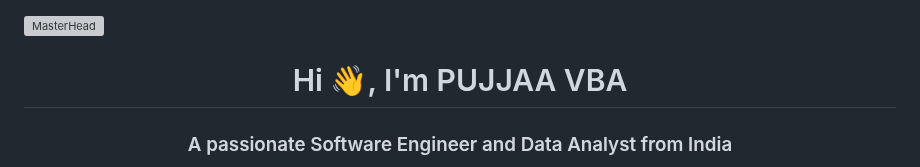
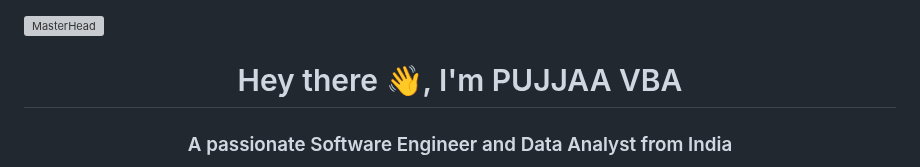
Before and after one commit to PUJJAA-VBA/PUJJAA-VBA, a Markdown page: README.md, the part around the change. Drawn GitHub-style; grey boxes are pictures that could not be loaded.

```diff
--- a/README.md
+++ b/README.md
@@ -1,5 +1,5 @@
 ![MasterHead](https://wallpaperaccess.com/full/3959399.jpg)
-<h1 align="center">Hi 👋, I'm PUJJAA VBA</h1>
+<h1 align="center">Hey there 👋, I'm PUJJAA VBA</h1>
 <h3 align="center">A passionate Software Engineer and Data Analyst from India</h3>
 <img align="right" alt="Coding" width="400" src="https://cdn.dribbble.com/users/2704414/screenshots/7466903/media/b08ab576316bd4582fef189f471cd9e5.gif">
 
```
